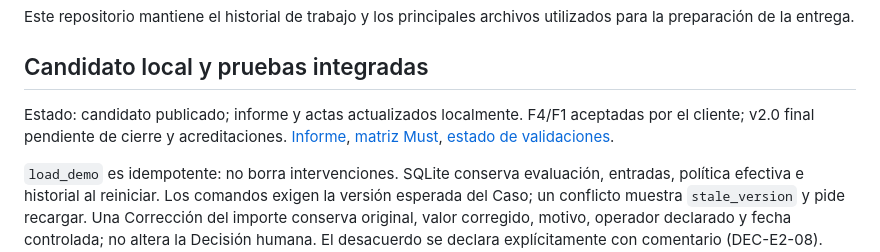
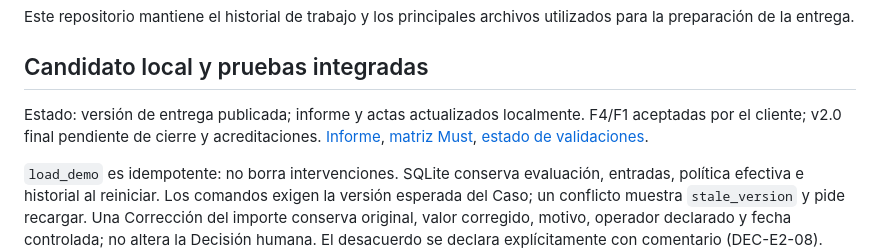
Before and after one commit to lukasscheelb/Software-asistido-por-LLMs, a Markdown page: README.md, the part around the change. GitHub-like rendering.

Commit message:
docs: actualizar referencias de entrega

```diff
--- a/README.md
+++ b/README.md
@@ -194,7 +194,7 @@ Este repositorio mantiene el historial de trabajo y los principales archivos uti
 
 ## Candidato local y pruebas integradas
 
-Estado: candidato publicado; informe y actas actualizados localmente. F4/F1 aceptadas por el cliente; v2.0 final pendiente de cierre y acreditaciones. [Informe](docs/informe-candidato.md), [matriz Must](docs/trazabilidad-must.md), [estado de validaciones](docs/qa/actas-pendientes.md).
+Estado: versión de entrega publicada; informe y actas actualizados localmente. F4/F1 aceptadas por el cliente; v2.0 final pendiente de cierre y acreditaciones. [Informe](docs/informe-entrega.md), [matriz Must](docs/trazabilidad-must.md), [estado de validaciones](docs/qa/actas-pendientes.md).
 
 `load_demo` es idempotente: no borra intervenciones. SQLite conserva evaluación, entradas, política efectiva e historial al reiniciar. Los comandos exigen la versión esperada del Caso; un conflicto muestra `stale_version` y pide recargar. Una Corrección del importe conserva original, valor corregido, motivo, operador declarado y fecha controlada; no altera la Decisión humana. El desacuerdo se declara explícitamente con comentario (DEC-E2-08). Antecedentes solicitados siguen visibles como abiertos.
 
```
Also changed, not shown: docs/informe-entrega.md (renamed from docs/informe-candidato.md).
